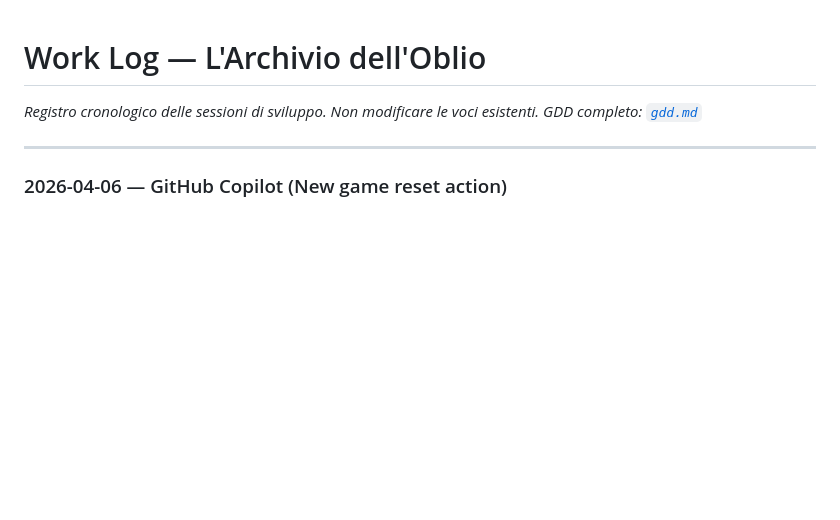
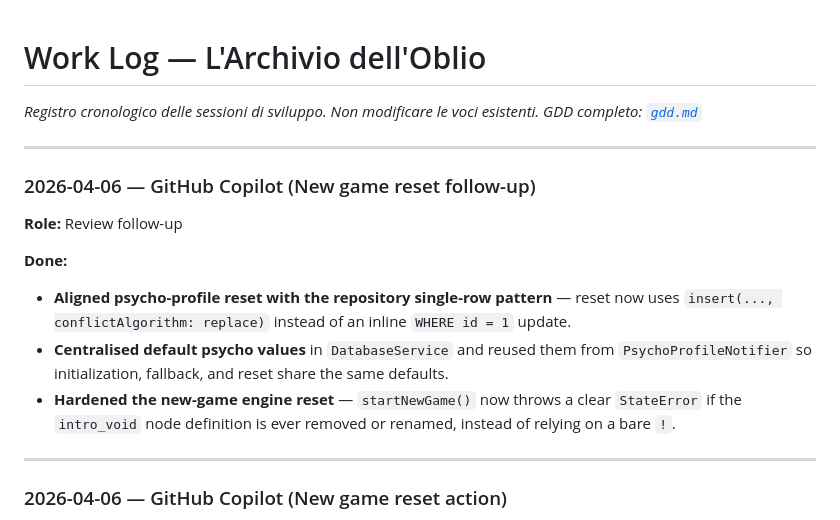
Before and after one commit to Vale717171/archive-of-oblivion, a Markdown page: docs/work_log.md, the part around the change. Rendered like a GitHub page; blank space fills up the shorter version.

Commit message:
docs: log reset review follow-up
Agent-Logs-Url: https://github.com/Vale717171/archive-of-oblivion/sessions/d8ea0228-e81e-4ff3-924e-aedb27f8070d

Co-authored-by: Vale717171 <122979011+Vale717171@users.noreply.github.com>

```diff
--- a/docs/work_log.md
+++ b/docs/work_log.md
@@ -1,6 +1,20 @@
 # Work Log — L'Archivio dell'Oblio
 *Registro cronologico delle sessioni di sviluppo. Non modificare le voci esistenti.*
 *GDD completo: [`gdd.md`](gdd.md)*
+
+---
+
+### 2026-04-06 — GitHub Copilot (New game reset follow-up)
+**Role:** Review follow-up
+
+**Done:**
+
+- **Aligned psycho-profile reset with the repository single-row pattern** — reset now uses
+  `insert(..., conflictAlgorithm: replace)` instead of an inline `WHERE id = 1` update.
+- **Centralised default psycho values** in `DatabaseService` and reused them from
+  `PsychoProfileNotifier` so initialization, fallback, and reset share the same defaults.
+- **Hardened the new-game engine reset** — `startNewGame()` now throws a clear `StateError` if the
+  `intro_void` node definition is ever removed or renamed, instead of relying on a bare `!`.
 
 ---
 
```
